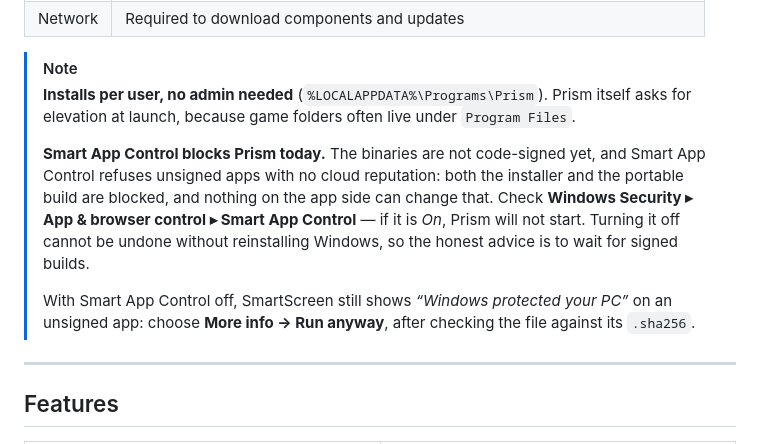
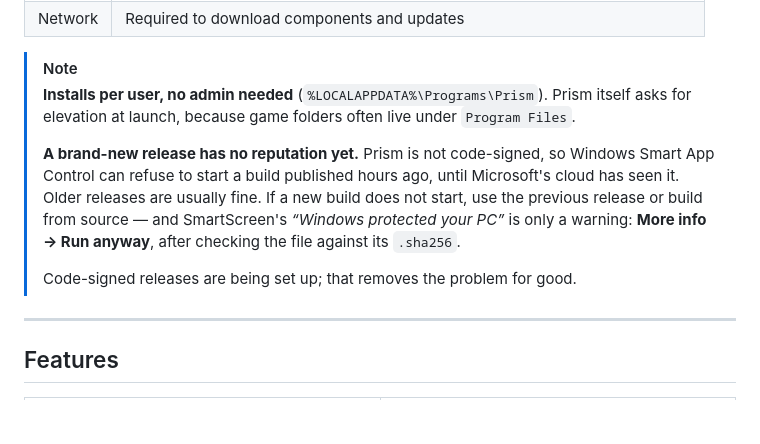
Before and after one commit to Skynizz/Prism, a Markdown page: README.md, the part around the change. Rendered like a GitHub page; blank space fills up the shorter version.

Commit message:
readme : nuance sur la reputation des nouvelles versions

```diff
--- a/README.md
+++ b/README.md
@@ -63,15 +63,13 @@ Each release publishes a `.sha256` checksum next to every file.
 > **Installs per user, no admin needed** (`%LOCALAPPDATA%\Programs\Prism`). Prism itself asks
 > for elevation at launch, because game folders often live under `Program Files`.
 >
-> **Smart App Control blocks Prism today.** The binaries are not code-signed yet, and Smart
-> App Control refuses unsigned apps with no cloud reputation: both the installer and the
-> portable build are blocked, and nothing on the app side can change that. Check **Windows
-> Security ▸ App & browser control ▸ Smart App Control** — if it is *On*, Prism will not
-> start. Turning it off cannot be undone without reinstalling Windows, so the honest advice
-> is to wait for signed builds.
+> **A brand-new release has no reputation yet.** Prism is not code-signed, so Windows
+> Smart App Control can refuse to start a build published hours ago, until Microsoft's cloud
+> has seen it. Older releases are usually fine. If a new build does not start, use the
+> previous release or build from source — and SmartScreen's *“Windows protected your PC”*
+> is only a warning: **More info → Run anyway**, after checking the file against its `.sha256`.
 >
-> With Smart App Control off, SmartScreen still shows *“Windows protected your PC”* on an
-> unsigned app: choose **More info → Run anyway**, after checking the file against its `.sha256`.
+> Code-signed releases are being set up; that removes the problem for good.
 
 ---
 
```
